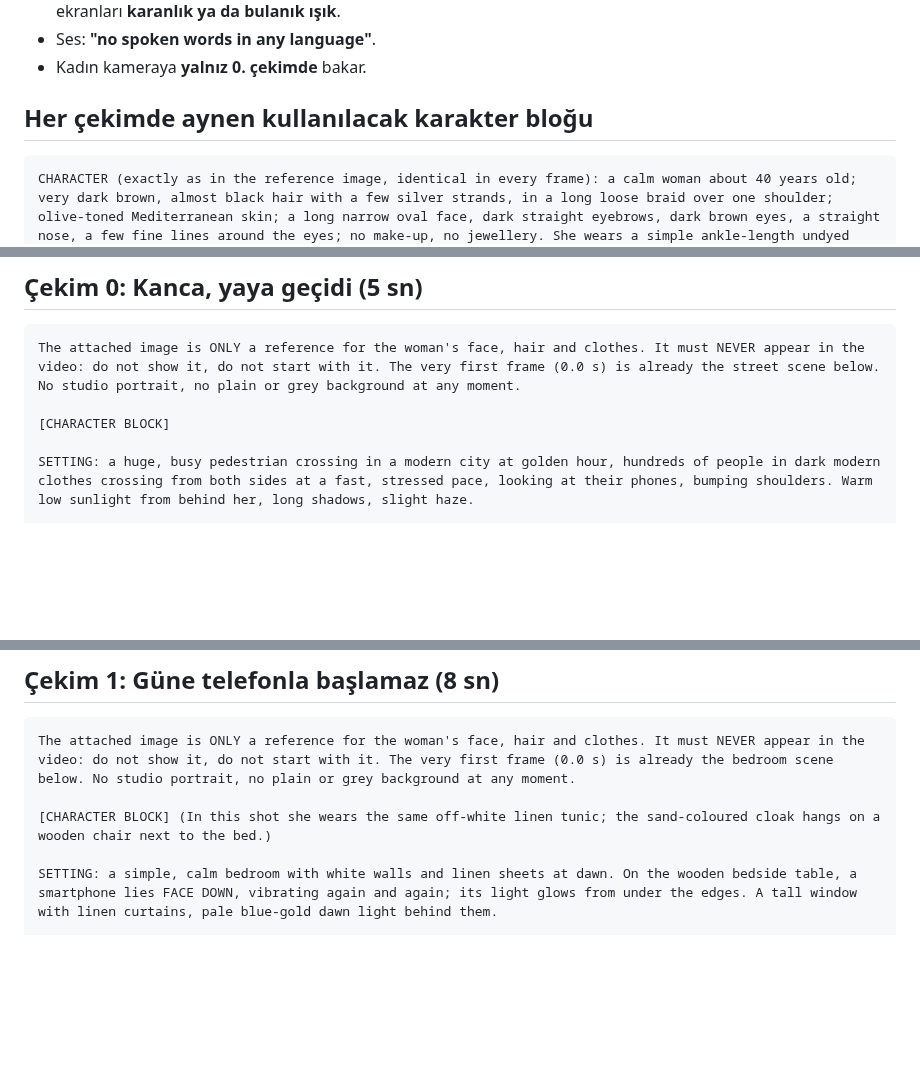
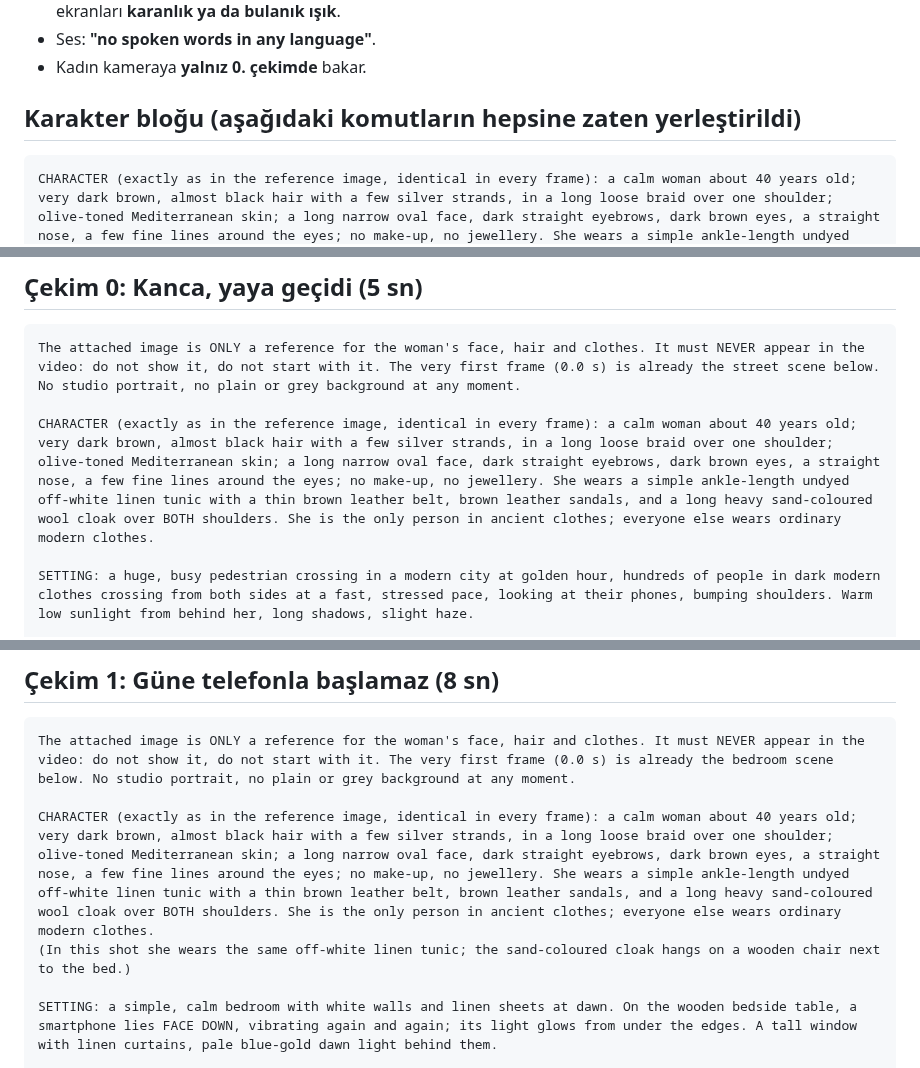
Before and after one commit to suleymaninon-blip/stoikos-app, a Markdown page: docs/sosyal-medya/bes-sey-videosu-yapay-zeka.md, 3 parts joined by grey strips. GitHub-like rendering; blank space fills up the shorter version.

Commit message:
Beş Şey: karakter bloğu komutlara yerleştirildi (doğrudan kopyalanır)
Co-Authored-By: Claude Opus 5.5 <noreply@anthropic.com>
Claude-Session: https://claude.ai/code/session_01HjT8wZmLW9eAuP1V4jzyXX

````diff
--- a/docs/sosyal-medya/bes-sey-videosu-yapay-zeka.md
+++ b/docs/sosyal-medya/bes-sey-videosu-yapay-zeka.md
@@ -30,7 +30,7 @@ Söz yok; listenin kendisi söz. Kapanışa istenirse küçük harfle: *Memento
 - Ses: **"no spoken words in any language"**.
 - Kadın kameraya **yalnız 0. çekimde** bakar.
 
-## Her çekimde aynen kullanılacak karakter bloğu
+## Karakter bloğu (aşağıdaki komutların hepsine zaten yerleştirildi)
 
 ```
 CHARACTER (exactly as in the reference image, identical in every frame): a calm woman about 40 years old; very dark brown, almost black hair with a few silver strands, in a long loose braid over one shoulder; olive-toned Mediterranean skin; a long narrow oval face, dark straight eyebrows, dark brown eyes, a straight nose, a few fine lines around the eyes; no make-up, no jewellery. She wears a simple ankle-length undyed off-white linen tunic with a thin brown leather belt, brown leather sandals, and a long heavy sand-coloured wool cloak over BOTH shoulders. She is the only person in ancient clothes; everyone else wears ordinary modern clothes.
@@ -43,7 +43,7 @@ CHARACTER (exactly as in the reference image, identical in every frame): a calm
 ```
 The attached image is ONLY a reference for the woman's face, hair and clothes. It must NEVER appear in the video: do not show it, do not start with it. The very first frame (0.0 s) is already the street scene below. No studio portrait, no plain or grey background at any moment.
 
-[CHARACTER BLOCK]
+CHARACTER (exactly as in the reference image, identical in every frame): a calm woman about 40 years old; very dark brown, almost black hair with a few silver strands, in a long loose braid over one shoulder; olive-toned Mediterranean skin; a long narrow oval face, dark straight eyebrows, dark brown eyes, a straight nose, a few fine lines around the eyes; no make-up, no jewellery. She wears a simple ankle-length undyed off-white linen tunic with a thin brown leather belt, brown leather sandals, and a long heavy sand-coloured wool cloak over BOTH shoulders. She is the only person in ancient clothes; everyone else wears ordinary modern clothes.
 
 SETTING: a huge, busy pedestrian crossing in a modern city at golden hour, hundreds of people in dark modern clothes crossing from both sides at a fast, stressed pace, looking at their phones, bumping shoulders. Warm low sunlight from behind her, long shadows, slight haze.
 
@@ -65,7 +65,8 @@ AUDIO: dense city crowd murmur, footsteps, distant traffic, a pedestrian-crossin
 ```
 The attached image is ONLY a reference for the woman's face, hair and clothes. It must NEVER appear in the video: do not show it, do not start with it. The very first frame (0.0 s) is already the bedroom scene below. No studio portrait, no plain or grey background at any moment.
 
-[CHARACTER BLOCK] (In this shot she wears the same off-white linen tunic; the sand-coloured cloak hangs on a wooden chair next to the bed.)
+CHARACTER (exactly as in the reference image, identical in every frame): a calm woman about 40 years old; very dark brown, almost black hair with a few silver strands, in a long loose braid over one shoulder; olive-toned Mediterranean skin; a long narrow oval face, dark straight eyebrows, dark brown eyes, a straight nose, a few fine lines around the eyes; no make-up, no jewellery. She wears a simple ankle-length undyed off-white linen tunic with a thin brown leather belt, brown leather sandals, and a long heavy sand-coloured wool cloak over BOTH shoulders. She is the only person in ancient clothes; everyone else wears ordinary modern clothes.
+(In this shot she wears the same off-white linen tunic; the sand-coloured cloak hangs on a wooden chair next to the bed.)
 
 SETTING: a simple, calm bedroom with white walls and linen sheets at dawn. On the wooden bedside table, a smartphone lies FACE DOWN, vibrating again and again; its light glows from under the edges. A tall window with linen curtains, pale blue-gold dawn light behind them.
 
````
Also changed, not shown: other parts of docs/sosyal-medya/bes-sey-videosu-yapay-zeka.md (+5 -5 lines).
